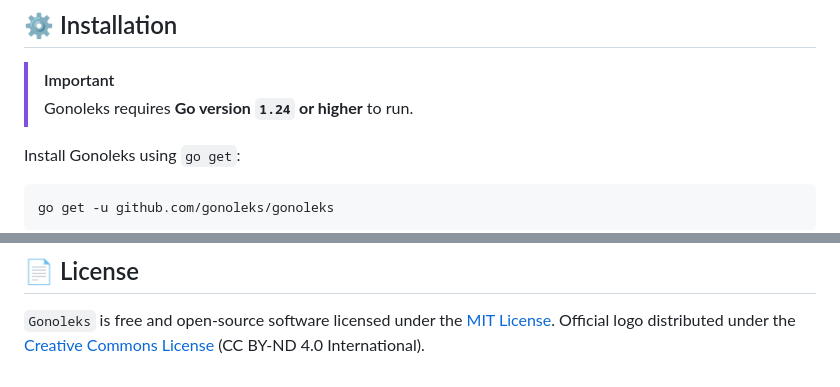
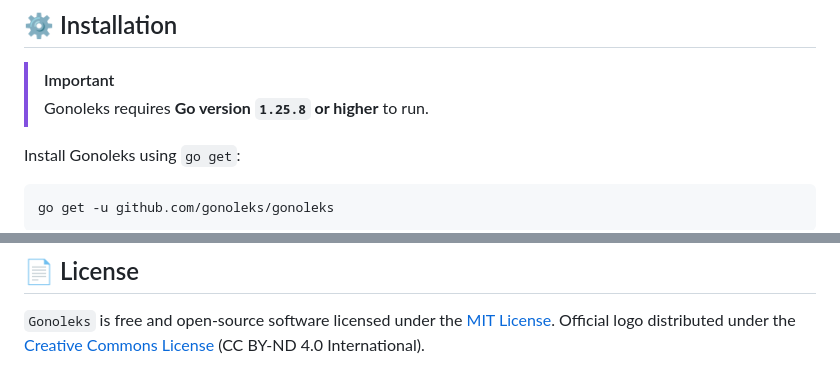
Before and after one commit to gonoleks/gonoleks, a Markdown page: README.md, 2 parts joined by grey strips. Drawn GitHub-style.

Commit message:
docs: update README.md

```diff
--- a/README.md
+++ b/README.md
@@ -32,7 +32,7 @@
 ## ⚙️ Installation
 
 > [!IMPORTANT]
-> Gonoleks requires **Go version `1.24` or higher** to run.
+> Gonoleks requires **Go version `1.25.8` or higher** to run.
 
 Install Gonoleks using `go get`:
 
@@ -345,7 +345,7 @@ Please read the [Contributing Guide][repo_contributing_url] before contributing.
 <!-- Go links -->
 
 [go_url]: https://go.dev
-[go_version_img]: https://img.shields.io/badge/Go-1.24+-79d4fd?style=for-the-badge&logo=go&logoColor=79d4fd
+[go_version_img]: https://img.shields.io/badge/Go-1.25.8+-79d4fd?style=for-the-badge&logo=go&logoColor=79d4fd
 [go_report_img]: https://img.shields.io/badge/Go_report-A+-73db8c?style=for-the-badge
 [go_report_url]: https://goreportcard.com/report/github.com/gonoleks/gonoleks
 [go_dev_url]: https://pkg.go.dev/github.com/gonoleks/gonoleks
```
